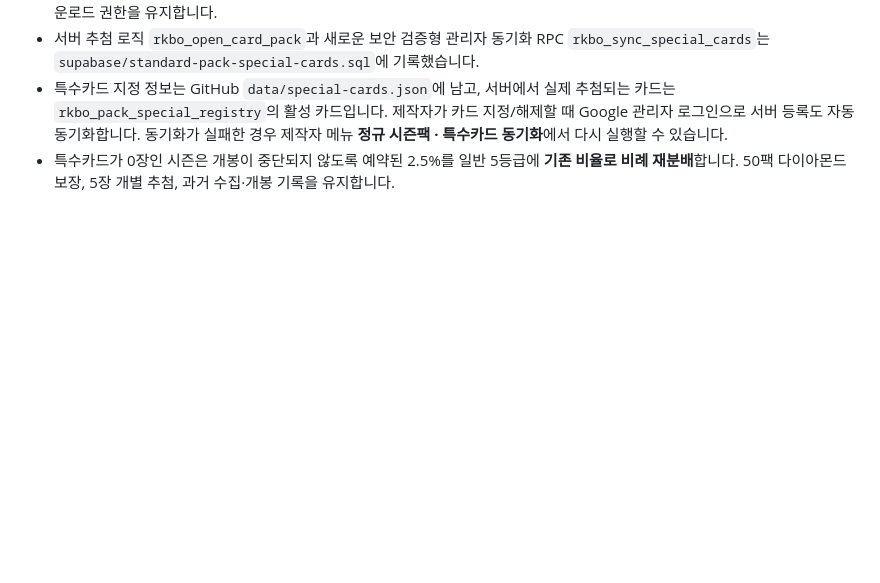
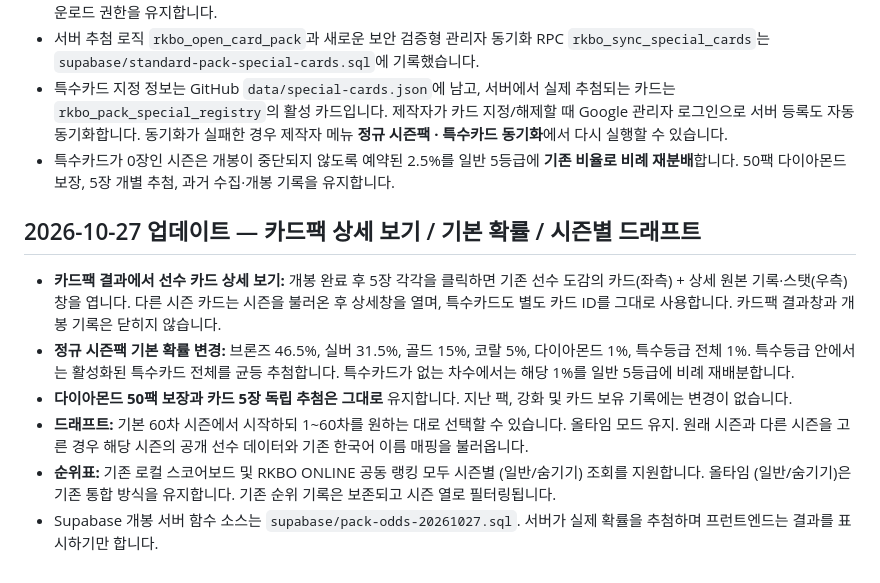
Before and after one commit to p0emkite/RKBO_Draft_and_CardArchive, a Markdown page: README.md, the part around the change. Drawn GitHub-style; blank space fills up the shorter version.

Commit message:
Document new pack card details, 1% top tiers and independent season leaderboards

```diff
--- a/README.md
+++ b/README.md
@@ -257,3 +257,12 @@ GitHub Fine-grained PAT을 사용하며 `p0emkite` 계정의 **해당 저장소
 - 서버 추첨 로직 `rkbo_open_card_pack`과 새로운 보안 검증형 관리자 동기화 RPC `rkbo_sync_special_cards`는 `supabase/standard-pack-special-cards.sql`에 기록했습니다.
 - 특수카드 지정 정보는 GitHub `data/special-cards.json`에 남고, 서버에서 실제 추첨되는 카드는 `rkbo_pack_special_registry`의 활성 카드입니다. 제작자가 카드 지정/해제할 때 Google 관리자 로그인으로 서버 등록도 자동 동기화합니다. 동기화가 실패한 경우 제작자 메뉴 **정규 시즌팩 · 특수카드 동기화**에서 다시 실행할 수 있습니다.
 - 특수카드가 0장인 시즌은 개봉이 중단되지 않도록 예약된 2.5%를 일반 5등급에 **기존 비율로 비례 재분배**합니다. 50팩 다이아몬드 보장, 5장 개별 추첨, 과거 수집·개봉 기록을 유지합니다.
+
+## 2026-10-27 업데이트 — 카드팩 상세 보기 / 기본 확률 / 시즌별 드래프트
+
+- **카드팩 결과에서 선수 카드 상세 보기:** 개봉 완료 후 5장 각각을 클릭하면 기존 선수 도감의 카드(좌측) + 상세 원본 기록·스탯(우측) 창을 엽니다. 다른 시즌 카드는 시즌을 불러온 후 상세창을 열며, 특수카드도 별도 카드 ID를 그대로 사용합니다. 카드팩 결과창과 개봉 기록은 닫히지 않습니다.
+- **정규 시즌팩 기본 확률 변경:** 브론즈 46.5%, 실버 31.5%, 골드 15%, 코랄 5%, 다이아몬드 1%, 특수등급 전체 1%. 특수등급 안에서는 활성화된 특수카드 전체를 균등 추첨합니다. 특수카드가 없는 차수에서는 해당 1%를 일반 5등급에 비례 재배분합니다.
+- **다이아몬드 50팩 보장과 카드 5장 독립 추첨은 그대로** 유지합니다. 지난 팩, 강화 및 카드 보유 기록에는 변경이 없습니다.
+- **드래프트:** 기본 60차 시즌에서 시작하되 1~60차를 원하는 대로 선택할 수 있습니다. 올타임 모드 유지. 원래 시즌과 다른 시즌을 고른 경우 해당 시즌의 공개 선수 데이터와 기존 한국어 이름 매핑을 불러옵니다.
+- **순위표:** 기존 로컬 스코어보드 및 RKBO ONLINE 공동 랭킹 모두 시즌별 (일반/숨기기) 조회를 지원합니다. 올타임 (일반/숨기기)은 기존 통합 방식을 유지합니다. 기존 순위 기록은 보존되고 시즌 열로 필터링됩니다.
+- Supabase 개봉 서버 함수 소스는 `supabase/pack-odds-20261027.sql`. 서버가 실제 확률을 추첨하며 프런트엔드는 결과를 표시하기만 합니다.
```
